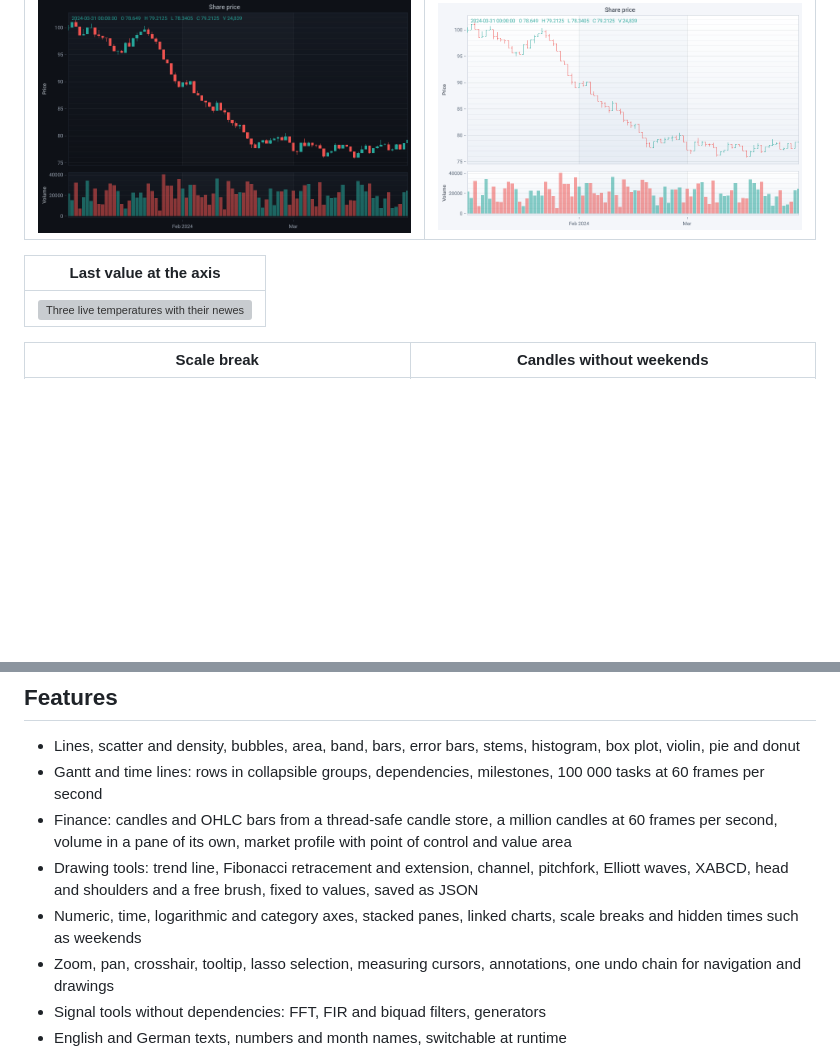
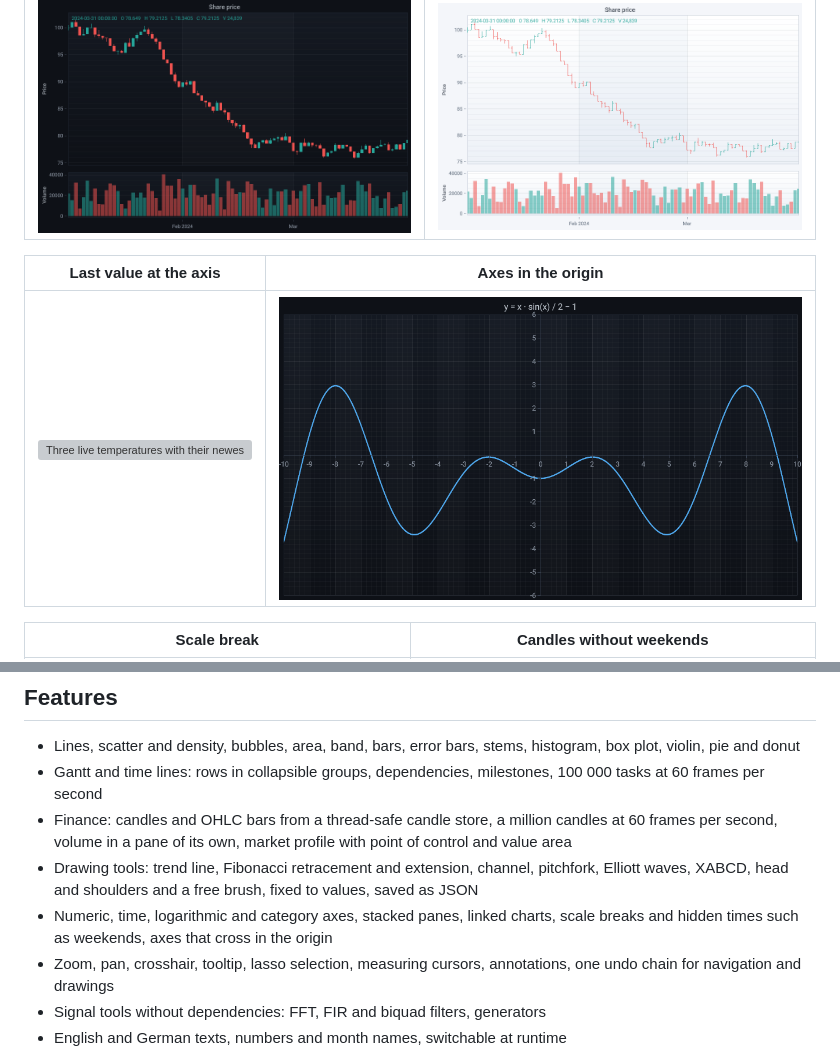
Before and after one commit to MotoNero/tachyon_charts, a Markdown page: README.md, 2 parts joined by grey strips. Drawn GitHub-style; pictures changed too: docs/images/axes-origin.png (added); blank space fills up the shorter version; grey boxes are pictures that could not be loaded.

Commit message:
Let axes cross in the origin

```diff
--- a/README.md
+++ b/README.md
@@ -85,9 +85,9 @@ Measured on a laptop with an RTX 4070 Laptop GPU, see [Performance](#performance
 |---|---|
 | ![Daily candles of a share with volume bars in a pane below](docs/images/candles.png) | ![The same prices as OHLC bars in the light theme](docs/images/ohlc.png) |
 
-| Last value at the axis |
-|---|
-| ![Three live temperatures with their newest values as colored marks at the axis, moved apart where they meet](docs/images/last-value.png) |
+| Last value at the axis | Axes in the origin |
+|---|---|
+| ![Three live temperatures with their newest values as colored marks at the axis, moved apart where they meet](docs/images/last-value.png) | ![A function whose axes cross at zero](docs/images/axes-origin.png) |
 
 | Scale break | Candles without weekends |
 |---|---|
@@ -133,7 +133,7 @@ Seven built-in themes, plus your own from JSON or XAML resources. Themes apply t
 - Gantt and time lines: rows in collapsible groups, dependencies, milestones, 100 000 tasks at 60 frames per second
 - Finance: candles and OHLC bars from a thread-safe candle store, a million candles at 60 frames per second, volume in a pane of its own, market profile with point of control and value area
 - Drawing tools: trend line, Fibonacci retracement and extension, channel, pitchfork, Elliott waves, XABCD, head and shoulders and a free brush, fixed to values, saved as JSON
-- Numeric, time, logarithmic and category axes, stacked panes, linked charts, scale breaks and hidden times such as weekends
+- Numeric, time, logarithmic and category axes, stacked panes, linked charts, scale breaks and hidden times such as weekends, axes that cross in the origin
 - Zoom, pan, crosshair, tooltip, lasso selection, measuring cursors, annotations, one undo chain for navigation and drawings
 - Signal tools without dependencies: FFT, FIR and biquad filters, generators
 - English and German texts, numbers and month names, switchable at runtime
```
Also changed, not shown: docs/guide/axes.md (+11 -0 lines), 9 other files.
